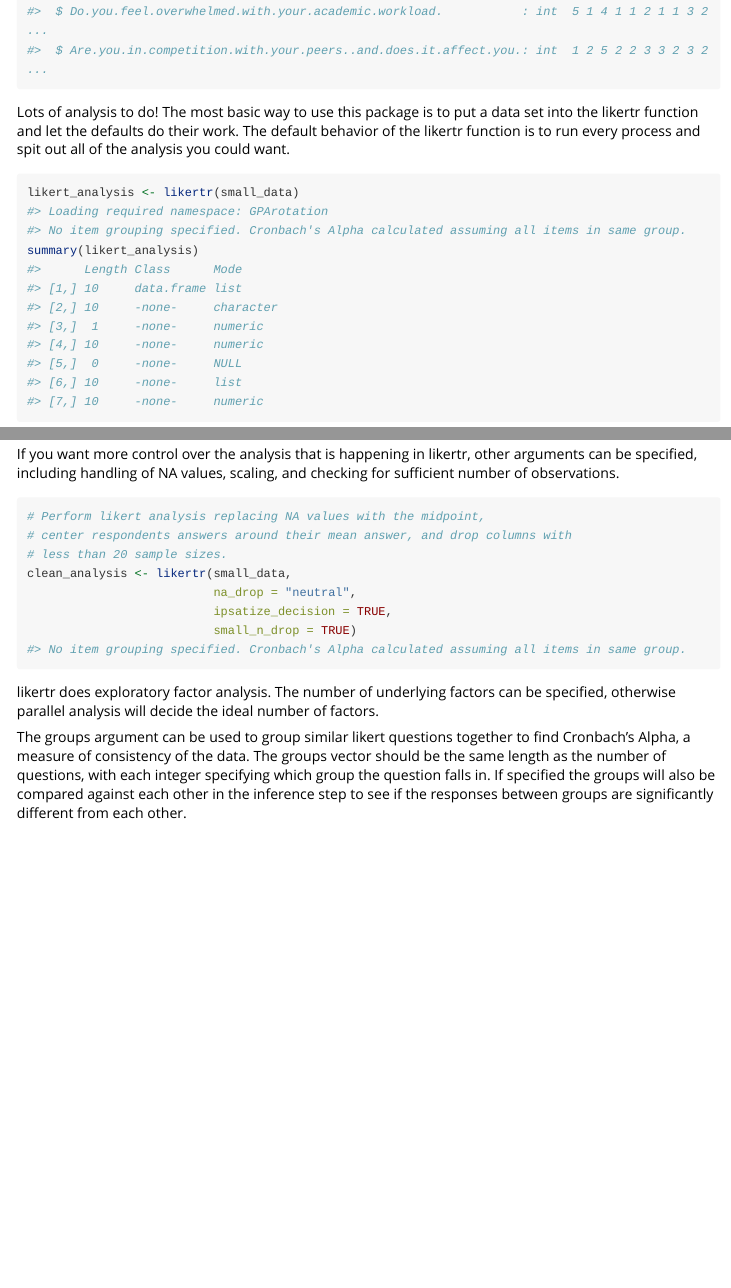
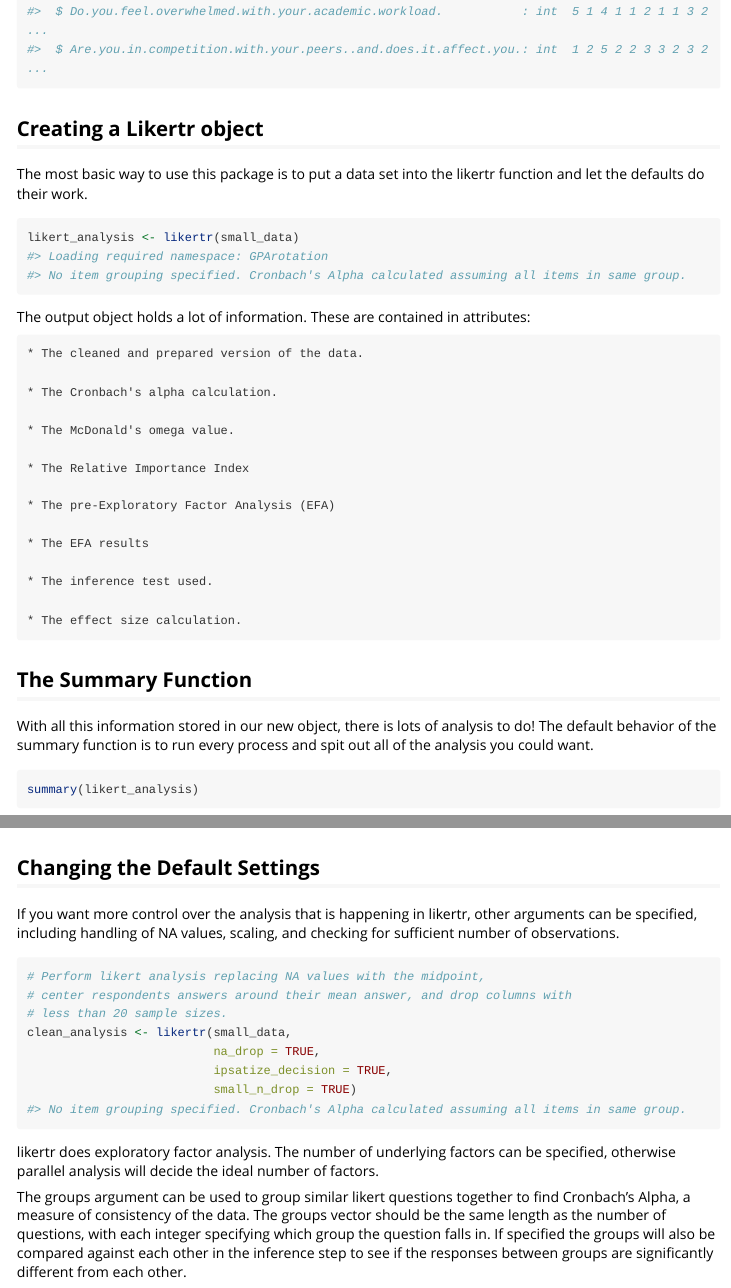
Before and after one commit to laurenlaturner/likertr, an R Markdown document (vignettes/likertr.Rmd): the page in a window 1100 px wide, from 950 px down before the commit and from 1010 px down after it, so that both start at the same text, and a second part further down, joined at a grey line. Rendered offline with R 4.5, knitr and Pandoc, with nearby package versions; code that draws random numbers runs with fixed seeds of ours; some code elsewhere in the file could not run offline; long lines of code are wrapped.

Commit message:
vign rmd formatting

````diff
--- a/vignettes/likertr.Rmd
+++ b/vignettes/likertr.Rmd
@@ -44,11 +45,34 @@ small_data <- data[c(1, 3:7, 11:15)]
 str(small_data)
 
 ```
-
-Lots of analysis to do! The most basic way to use this package is to put a data set into the likertr function and let the defaults do their work. The default behavior of the likertr function is to run every process and spit out all of the analysis you could want.
+## Creating a Likertr object
+The most basic way to use this package is to put a data set into the likertr function and let the defaults do their work.
 
 ```{r, include = TRUE}
 likert_analysis <- likertr(small_data)
+```
+The output object holds a lot of information. These are contained in attributes:
+
+    * The cleaned and prepared version of the data.
+
+    * The Cronbach's alpha calculation.
+
+    * The McDonald's omega value.
+
+    * The Relative Importance Index
+
+    * The pre-Exploratory Factor Analysis (EFA)
+
+    * The EFA results
+
+    * The inference test used.
+
+    * The effect size calculation.
+
+## The Summary Function
+With all this information stored in our new object, there is lots of analysis to do! The default behavior of the summary function is to run every process and spit out all of the analysis you could want.
+
+```{r, eval = FALSE}
 summary(likert_analysis)
 ```
 If digging through all the summary content seems overwhelming, you can look at each summary section separately.
@@ -90,3 +115,4 @@ Skree plot: A line graph showing the amount of variance that is explainable from
 plot(likert_analysis)
 ```
 
+## Changing the Default Settings
@@ -98,7 +123,7 @@ If you want more control over the analysis that is happening in likertr, other a
 # center respondents answers around their mean answer, and drop columns with
 # less than 20 sample sizes.
 clean_analysis <- likertr(small_data,
-                          na_drop = "neutral",
+                          na_drop = TRUE,
                           ipsatize_decision = TRUE,
                           small_n_drop = TRUE)
 ```
````
Also changed, not shown: vignettes/likertr.Rmd (14 more changed lines).
